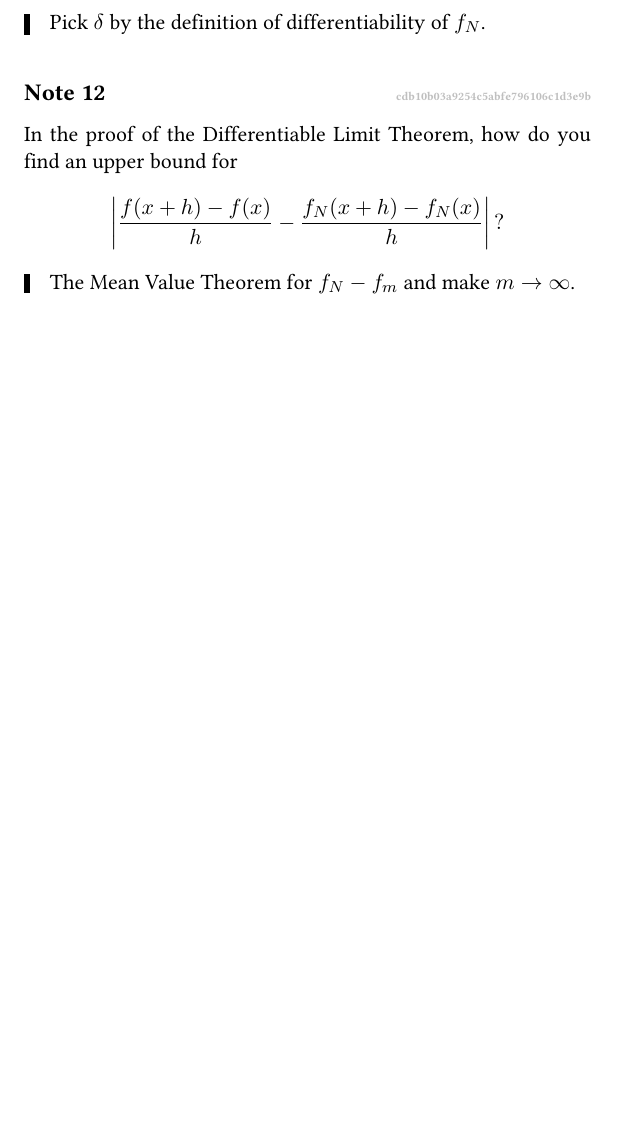
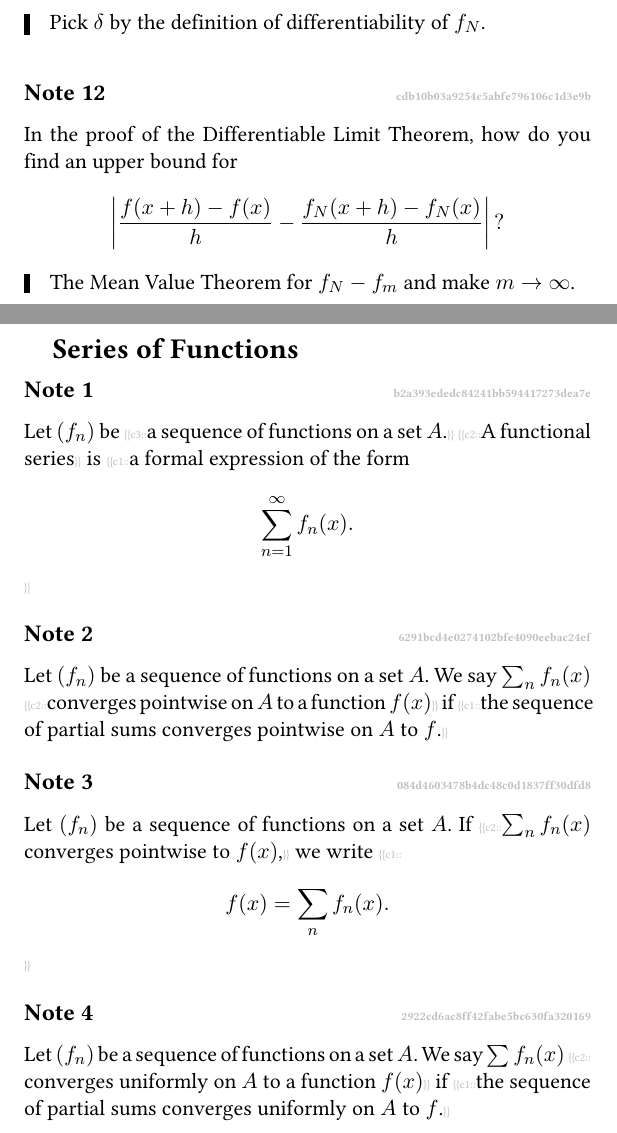
Before and after one commit to fimmind/anki_lectures, a LaTeX document (understanding_analysis/6_sequences_and_series_of_functions/main.tex): part of page 9 of 9 before the commit and two parts of pages 9 and 10 of 10 after it, the two joined at a grey line, cut so that both start at the same text, the shorter picture padded with empty space. Compiled offline with pdfLaTeX.

Commit message:
Analysis - 6.4 Series of Functions (incomplete)

```diff
--- a/understanding_analysis/6_sequences_and_series_of_functions/main.tex
+++ b/understanding_analysis/6_sequences_and_series_of_functions/main.tex
@@ -379,4 +379,36 @@
     \end{cloze}
 \end{note}
 
+\section{Series of Functions} % 6.4
+\begin{note}{b2a393ededc84241bb594417273dea7e}
+    Let \({ (f_n) }\) be \begin{icloze}{3}a sequence of functions on a set \({ A }\).\end{icloze}
+    \begin{icloze}{2}A functional series\end{icloze} is
+    \begin{icloze}{1}
+        a formal expression of the form
+        \[
+            \sum_{n=1}^{\infty} f_n(x).
+        \]
+    \end{icloze}
+\end{note}
+
+\begin{note}{6291bcd4e0274102bfe4090eebac24ef}
+    Let \({ (f_n) }\) be a sequence of functions on a set \({ A }\).
+    We say \({ \sum_n f_n(x) }\) \begin{icloze}{2}converges pointwise on \({ A }\) to a function \({ f(x) }\)\end{icloze} if \begin{icloze}{1}the sequence of partial sums converges pointwise on \({ A }\) to \({ f }\).\end{icloze}
+\end{note}
+
+\begin{note}{084d4603478b4dc48c0d1837ff30dfd8}
+    Let \({ (f_n) }\) be a sequence of functions on a set \({ A }\).
+    If \begin{icloze}{2}\({ \sum_n f_n(x) }\) converges pointwise to \({ f(x) }\),\end{icloze} we write
+    \begin{icloze}{1}
+        \[
+            f(x) = \sum_n f_n(x).
+        \]
+    \end{icloze}
+\end{note}
+
+\begin{note}{2922cd6ac8ff42fabe5bc630fa320169}
+    Let \({ (f_n) }\) be a sequence of functions on a set \({ A }\).
+    We say \({ \sum f_n(x) }\) \begin{icloze}{2}converges uniformly on \({ A }\) to a function \({ f(x) }\)\end{icloze} if \begin{icloze}{1}the sequence of partial sums converges uniformly on \({ A }\) to \({ f }\).\end{icloze}
+\end{note}
+
 \end{document}
```
Also changed, not shown: understanding_analysis/6_sequences_and_series_of_functions/main.pdf.
